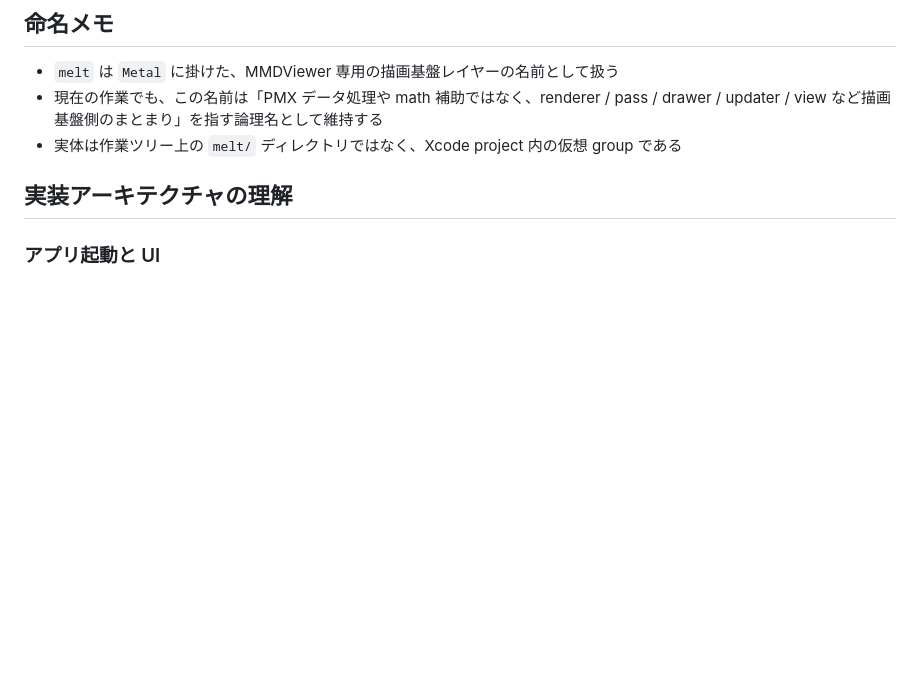
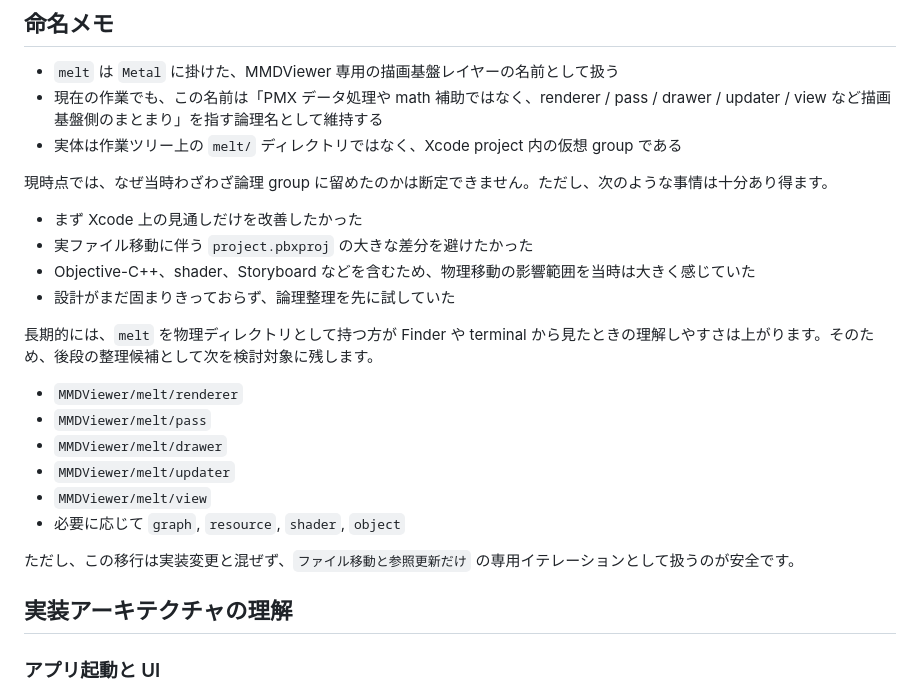
Before and after one commit to blackspotbear/MMDViewer, a Markdown page: docs/project-goals-and-findings.md, the part around the change. Drawn GitHub-style; blank space fills up the shorter version.

Commit message:
Document melt directory migration strategy

```diff
--- a/docs/project-goals-and-findings.md
+++ b/docs/project-goals-and-findings.md
@@ -42,6 +42,24 @@
 - `melt` は `Metal` に掛けた、MMDViewer 専用の描画基盤レイヤーの名前として扱う
 - 現在の作業でも、この名前は「PMX データ処理や math 補助ではなく、renderer / pass / drawer / updater / view など描画基盤側のまとまり」を指す論理名として維持する
 - 実体は作業ツリー上の `melt/` ディレクトリではなく、Xcode project 内の仮想 group である
+
+現時点では、なぜ当時わざわざ論理 group に留めたのかは断定できません。ただし、次のような事情は十分あり得ます。
+
+- まず Xcode 上の見通しだけを改善したかった
+- 実ファイル移動に伴う `project.pbxproj` の大きな差分を避けたかった
+- Objective-C++、shader、Storyboard などを含むため、物理移動の影響範囲を当時は大きく感じていた
+- 設計がまだ固まりきっておらず、論理整理を先に試していた
+
+長期的には、`melt` を物理ディレクトリとして持つ方が Finder や terminal から見たときの理解しやすさは上がります。そのため、後段の整理候補として次を検討対象に残します。
+
+- `MMDViewer/melt/renderer`
+- `MMDViewer/melt/pass`
+- `MMDViewer/melt/drawer`
+- `MMDViewer/melt/updater`
+- `MMDViewer/melt/view`
+- 必要に応じて `graph`, `resource`, `shader`, `object`
+
+ただし、この移行は実装変更と混ぜず、`ファイル移動と参照更新だけ` の専用イテレーションとして扱うのが安全です。
 
 ## 実装アーキテクチャの理解
 
```
Also changed, not shown: docs/work-plan.md (+4 -0 lines).
